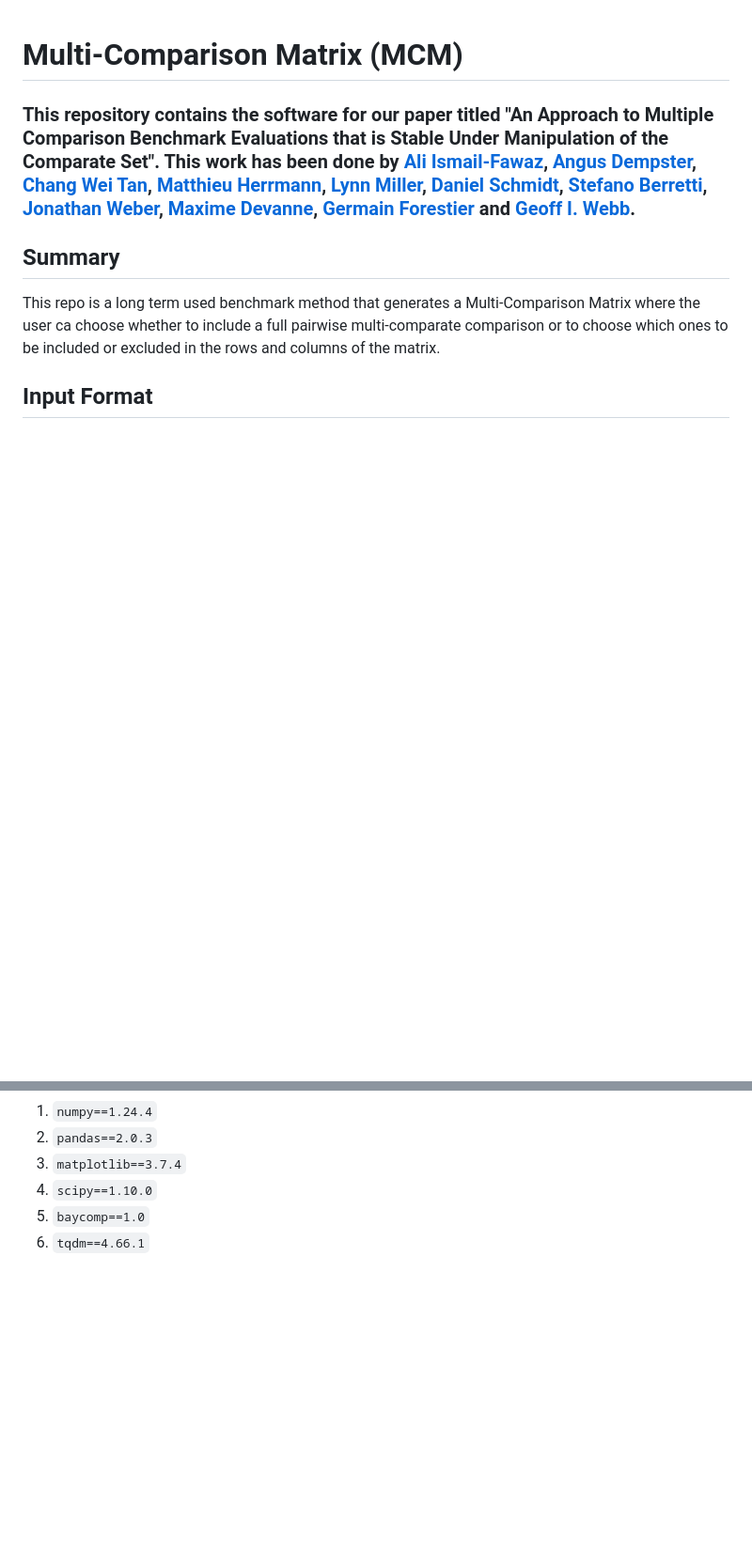
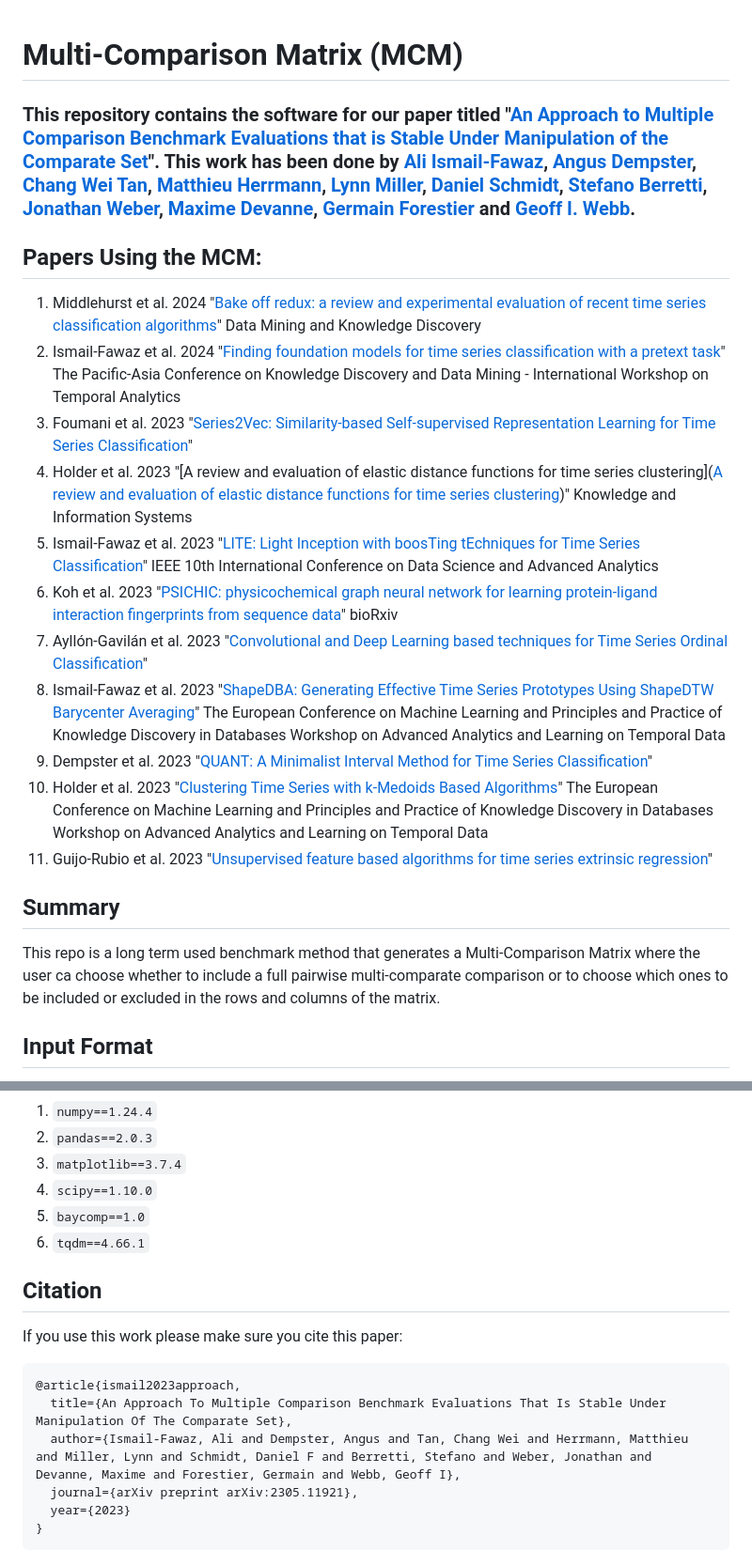
Before and after one commit to MSD-IRIMAS/Multi_Comparison_Matrix, a Markdown page: README.md, 2 parts joined by grey strips. Shown at 94% size. Rendered like a GitHub page; blank space fills up the shorter version.

````diff
--- a/README.md
+++ b/README.md
@@ -1,6 +1,20 @@
 # Multi-Comparison Matrix (MCM)
 
-### This repository contains the software for our paper titled "An Approach to Multiple Comparison Benchmark Evaluations that is Stable Under Manipulation of the Comparate Set". This work has been done by [Ali Ismail-Fawaz](https://hadifawaz1999.github.io/), [Angus Dempster](https://dblp.uni-trier.de/pid/251/8985.html), [Chang Wei Tan](https://changweitan.com/), [Matthieu Herrmann](https://orcid.org/0000-0002-0074-470X), [Lynn Miller](https://au.linkedin.com/in/lynn-miller-bb1aa539), [Daniel Schmidt](https://research.monash.edu/en/persons/daniel-schmidt), [Stefano Berretti](http://www.micc.unifi.it/berretti/), [Jonathan Weber](https://www.jonathan-weber.eu/), [Maxime Devanne](https://maxime-devanne.com/), [Germain Forestier](https://germain-forestier.info/) and [Geoff I. Webb](https://i.giwebb.com/).
+### This repository contains the software for our paper titled "[An Approach to Multiple Comparison Benchmark Evaluations that is Stable Under Manipulation of the Comparate Set](https://arxiv.org/abs/2305.11921)". This work has been done by [Ali Ismail-Fawaz](https://hadifawaz1999.github.io/), [Angus Dempster](https://dblp.uni-trier.de/pid/251/8985.html), [Chang Wei Tan](https://changweitan.com/), [Matthieu Herrmann](https://orcid.org/0000-0002-0074-470X), [Lynn Miller](https://au.linkedin.com/in/lynn-miller-bb1aa539), [Daniel Schmidt](https://research.monash.edu/en/persons/daniel-schmidt), [Stefano Berretti](http://www.micc.unifi.it/berretti/), [Jonathan Weber](https://www.jonathan-weber.eu/), [Maxime Devanne](https://maxime-devanne.com/), [Germain Forestier](https://germain-forestier.info/) and [Geoff I. Webb](https://i.giwebb.com/).
+
+## Papers Using the MCM:
+
+1. Middlehurst et al. 2024 "[Bake off redux: a review and experimental evaluation of recent time series classification algorithms](https://link.springer.com/article/10.1007/s10618-024-01022-1)" Data Mining and Knowledge Discovery
+2. Ismail-Fawaz et al. 2024 "[Finding foundation models for time series classification with a pretext task](https://arxiv.org/abs/2311.14534)" The Pacific-Asia Conference on Knowledge Discovery and Data Mining - International Workshop on Temporal Analytics
+3. Foumani et al. 2023 "[Series2Vec: Similarity-based Self-supervised Representation Learning for Time Series Classification](https://www.researchgate.net/profile/Navid-Mohammadi-Foumani/publication/376683892_Series2Vec_Similarity-based_Self-supervised_Representation_Learning_for_Time_Series_Classification/links/6583a4c70bb2c7472bfbd4d2/Series2Vec-Similarity-based-Self-supervised-Representation-Learning-for-Time-Series-Classification.pdf)"
+4. Holder et al. 2023 "[A review and evaluation of elastic distance functions for time series clustering]([A review and evaluation of elastic distance functions for time series clustering](https://link.springer.com/article/10.1007/s10115-023-01952-0))" Knowledge and Information Systems
+5. Ismail-Fawaz et al. 2023 "[LITE: Light Inception with boosTing tEchniques for Time Series Classification](https://ieeexplore.ieee.org/abstract/document/10302569)" IEEE 10th International Conference on Data Science and Advanced Analytics
+6. Koh et al. 2023 "[PSICHIC: physicochemical graph neural network for learning protein-ligand interaction fingerprints from sequence data](https://www.biorxiv.org/content/10.1101/2023.09.17.558145v1.abstract)" bioRxiv
+7. Ayllón-Gavilán et al. 2023 "[Convolutional and Deep Learning based techniques for Time Series Ordinal Classification](https://arxiv.org/abs/2306.10084)"
+8. Ismail-Fawaz et al. 2023 "[ShapeDBA: Generating Effective Time Series Prototypes Using ShapeDTW Barycenter Averaging](https://link.springer.com/chapter/10.1007/978-3-031-49896-1_9)" The European Conference on Machine Learning and Principles and Practice of Knowledge Discovery in Databases Workshop on Advanced Analytics and Learning on Temporal Data
+9. Dempster et al. 2023 "[QUANT: A Minimalist Interval Method for Time Series Classification](https://arxiv.org/abs/2308.00928)"
+10. Holder et al. 2023 "[Clustering Time Series with k-Medoids Based Algorithms](https://link.springer.com/chapter/10.1007/978-3-031-49896-1_4)" The European Conference on Machine Learning and Principles and Practice of Knowledge Discovery in Databases Workshop on Advanced Analytics and Learning on Temporal Data
+11. Guijo-Rubio et al. 2023 "[Unsupervised feature based algorithms for time series extrinsic regression](https://arxiv.org/abs/2305.01429)"
 
 ## Summary
 
@@ -95,3 +109,16 @@ The following python packages are required for the usage of the module:
 4. ```scipy==1.10.0```
 5. ```baycomp==1.0```
 6. ```tqdm==4.66.1```
+
+
+## Citation
+
+If you use this work please make sure you cite this paper:
+```
+@article{ismail2023approach,
+  title={An Approach To Multiple Comparison Benchmark Evaluations That Is Stable Under Manipulation Of The Comparate Set},
+  author={Ismail-Fawaz, Ali and Dempster, Angus and Tan, Chang Wei and Herrmann, Matthieu and Miller, Lynn and Schmidt, Daniel F and Berretti, Stefano and Weber, Jonathan and Devanne, Maxime and Forestier, Germain and Webb, Geoff I},
+  journal={arXiv preprint arXiv:2305.11921},
+  year={2023}
+}
+```
````
